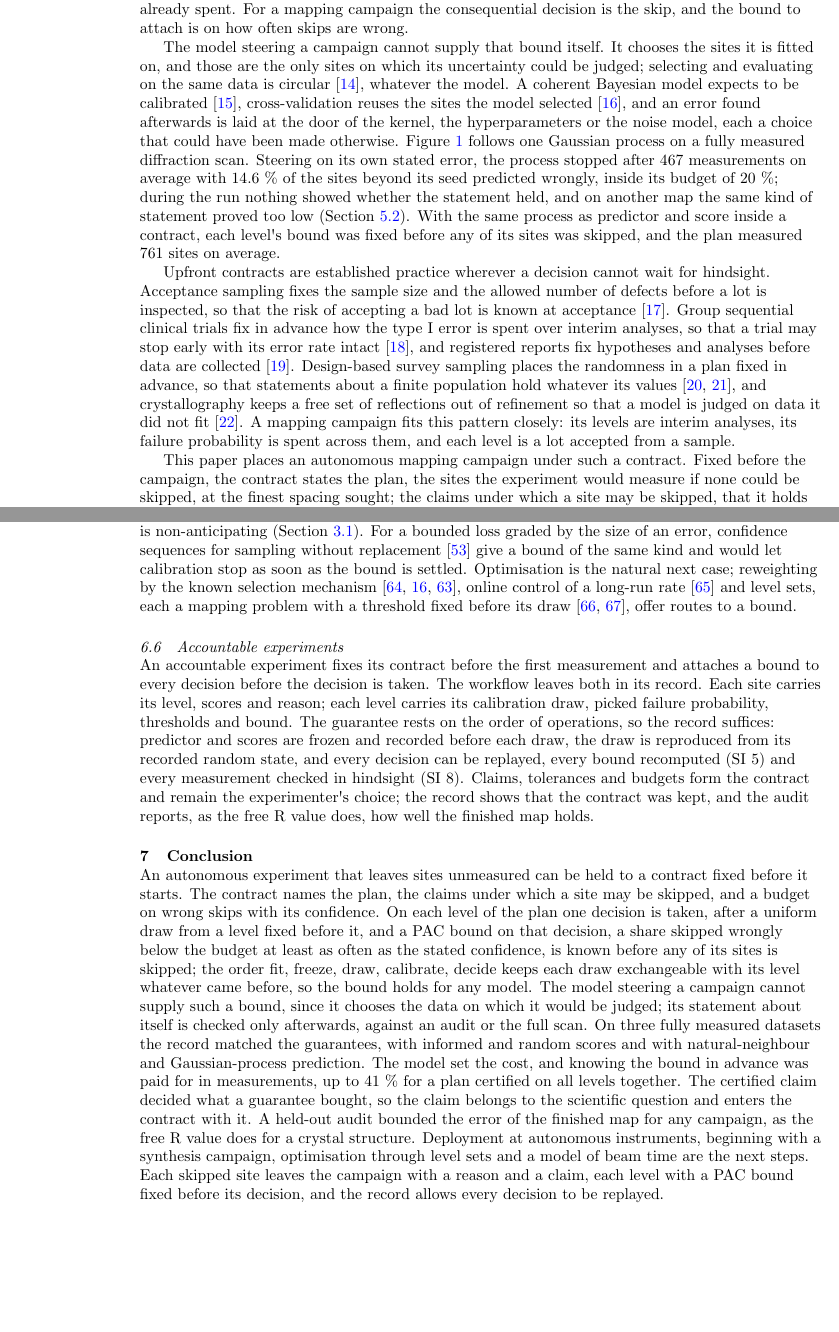
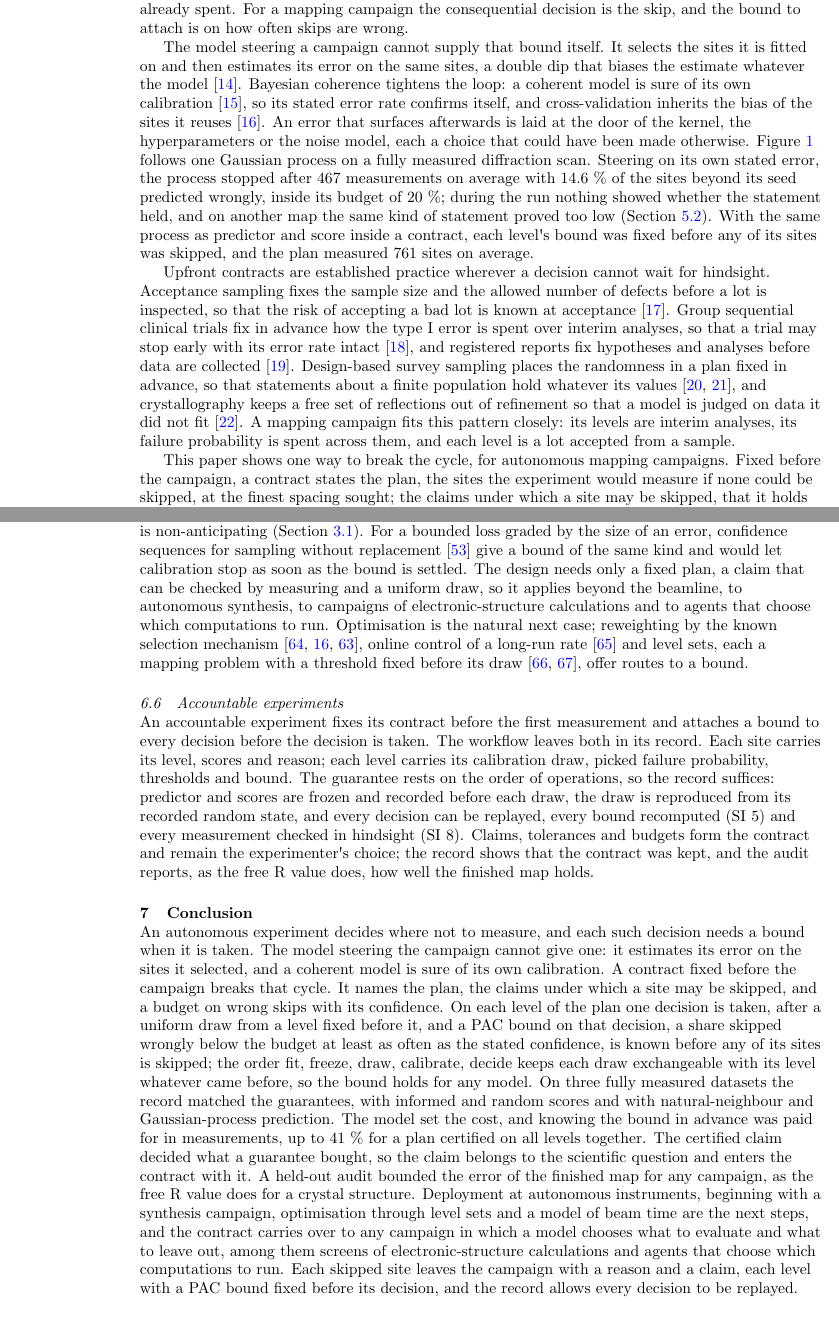
Before and after one commit to phzwart/accountable_experiments, a LaTeX paper (manuscript/latex/main.tex): two parts of pages 2 and 16 of 23 before the commit and two parts of pages 2 and 16 of 24 after it, joined at a grey line, cut so that both start at the same text, the shorter picture padded with empty space. Compiled offline with pdfLaTeX.

Commit message:
Sharpen the message: why accountability, double dip made worse by coherence, one way to break the cycle
Abstract, introduction para 3 and 5, conclusion; one line on use beyond the beamline
(Discussion, Conclusion).

Co-Authored-By: Claude Opus 5.5 <noreply@anthropic.com>
Claude-Session: https://claude.ai/code/session_01HqSjv9TfKzAfZ7o9cs8rfx

```diff
--- a/manuscript/latex/main.tex
+++ b/manuscript/latex/main.tex
@@ -40,7 +40,7 @@
 
 Handing these decisions to a model requires each one to be justified when it is taken. A measurement spends beam time, dose, reagent or sample, and a skipped site leaves a known unknown: once the sample has aged, the beam time has ended or the reagent is spent, it usually cannot be revisited. Guidance on AI risk asks for traceable decisions and documented responsibility \cite{NIST2023}, regulation of high-risk systems requires automatic records of their operation \cite[Art. 12]{EU2024}, and audit frameworks ask for evidence that can be checked against stated expectations \cite{Raji2020}. Accountability is used here in that sense, as a contract: before a decision is taken, a bound is attached to it, and the record allows the decision to be checked against the bound. An account given after the campaign, an audit of the finished map or a report of its error, describes decisions already spent. For a mapping campaign the consequential decision is the skip, and the bound to attach is on how often skips are wrong.
 
-The model steering a campaign cannot supply that bound itself. It chooses the sites it is fitted on, and those are the only sites on which its uncertainty could be judged; selecting and evaluating on the same data is circular \cite{Kriegeskorte2009}, whatever the model. A coherent Bayesian model expects to be calibrated \cite{Dawid1982}, cross-validation reuses the sites the model selected \cite{Fannjiang2022}, and an error found afterwards is laid at the door of the kernel, the hyperparameters or the noise model, each a choice that could have been made otherwise. Figure~\ref{fig:1} follows one Gaussian process on a fully measured diffraction scan. Steering on its own stated error, the process stopped after 467 measurements on average with 14.6 \% of the sites beyond its seed predicted wrongly, inside its budget of 20 \%; during the run nothing showed whether the statement held, and on another map the same kind of statement proved too low (Section~\ref{sec:5-2}). With the same process as predictor and score inside a contract, each level\textquotesingle s bound was fixed before any of its sites was skipped, and the plan measured 761 sites on average.
+The model steering a campaign cannot supply that bound itself. It selects the sites it is fitted on and then estimates its error on the same sites, a double dip that biases the estimate whatever the model \cite{Kriegeskorte2009}. Bayesian coherence tightens the loop: a coherent model is sure of its own calibration \cite{Dawid1982}, so its stated error rate confirms itself, and cross-validation inherits the bias of the sites it reuses \cite{Fannjiang2022}. An error that surfaces afterwards is laid at the door of the kernel, the hyperparameters or the noise model, each a choice that could have been made otherwise. Figure~\ref{fig:1} follows one Gaussian process on a fully measured diffraction scan. Steering on its own stated error, the process stopped after 467 measurements on average with 14.6 \% of the sites beyond its seed predicted wrongly, inside its budget of 20 \%; during the run nothing showed whether the statement held, and on another map the same kind of statement proved too low (Section~\ref{sec:5-2}). With the same process as predictor and score inside a contract, each level\textquotesingle s bound was fixed before any of its sites was skipped, and the plan measured 761 sites on average.
 
 \begin{figure}[tbp]
 \centering
@@ -50,7 +50,7 @@
 
 Upfront contracts are established practice wherever a decision cannot wait for hindsight. Acceptance sampling fixes the sample size and the allowed number of defects before a lot is inspected, so that the risk of accepting a bad lot is known at acceptance \cite{DodgeRomig1959}. Group sequential clinical trials fix in advance how the type I error is spent over interim analyses, so that a trial may stop early with its error rate intact \cite{LanDeMets1983}, and registered reports fix hypotheses and analyses before data are collected \cite{Chambers2013}. Design-based survey sampling places the randomness in a plan fixed in advance, so that statements about a finite population hold whatever its values \cite{Neyman1934,Cochran1977}, and crystallography keeps a free set of reflections out of refinement so that a model is judged on data it did not fit \cite{Brunger1992}. A mapping campaign fits this pattern closely: its levels are interim analyses, its failure probability is spent across them, and each level is a lot accepted from a sample.
 
-This paper places an autonomous mapping campaign under such a contract. Fixed before the campaign, the contract states the plan, the sites the experiment would measure if none could be skipped, at the finest spacing sought; the claims under which a site may be skipped, that it holds nothing of interest or that its signal, or a quantity derived from it, can be predicted within tolerance; and a budget \ensuremath{\varepsilon} on the share of sites skipped under a false claim, held with confidence c. The plan is divided into nested levels, and the coarsest are measured in full. At each finer level a model fitted to the measured sites is frozen and ranks the sites by how safe a skip is, a uniform sample of the level is measured for calibration, and its labels set how far the skips may go. The bound attaches to the decision on the level before any of its sites is skipped, and holds for any model and score that respect the order fit, freeze, draw, calibrate, decide; the model sets only how many measurements the guarantee costs. The bound is probably approximately correct (PAC) \cite{Valiant1984}: the share of a level skipped under a false claim stays below \ensuremath{\varepsilon} in at least a fraction c of campaigns, so that at \ensuremath{\varepsilon} = 0.20 and c = 0.80 at most a fifth of the level is skipped wrongly at least four times in five. A campaign is run once, and a PAC bound speaks to it, the confidence stating how often a campaign like it keeps its budget; a bound on the expected share holds on average over campaigns, and single levels then exceed the budget far more often (Section~\ref{sec:5-1}). The statistics are standard, finite-sample risk control whose only assumption is a calibration sample exchangeable with the population it speaks for \cite{Vovk2005,Bates2021,Angelopoulos2025}. A campaign strains that assumption, since every decision changes the data that calibrate the next, and fixing each level before its draw restores it; the contribution is posing the experiment so that the standard results apply inside a closed loop. A held-out audit after the last level gives the finished map a bound of its own, the free set of the campaign.
+This paper shows one way to break the cycle, for autonomous mapping campaigns. Fixed before the campaign, a contract states the plan, the sites the experiment would measure if none could be skipped, at the finest spacing sought; the claims under which a site may be skipped, that it holds nothing of interest or that its signal, or a quantity derived from it, can be predicted within tolerance; and a budget \ensuremath{\varepsilon} on the share of sites skipped under a false claim, held with confidence c. The plan is divided into nested levels, and the coarsest are measured in full. At each finer level a model fitted to the measured sites is frozen and ranks the sites by how safe a skip is, a uniform sample of the level is measured for calibration, and its labels set how far the skips may go. The bound attaches to the decision on the level before any of its sites is skipped, and holds for any model and score that respect the order fit, freeze, draw, calibrate, decide; the model sets only how many measurements the guarantee costs. The bound is probably approximately correct (PAC) \cite{Valiant1984}: the share of a level skipped under a false claim stays below \ensuremath{\varepsilon} in at least a fraction c of campaigns, so that at \ensuremath{\varepsilon} = 0.20 and c = 0.80 at most a fifth of the level is skipped wrongly at least four times in five. A campaign is run once, and a PAC bound speaks to it, the confidence stating how often a campaign like it keeps its budget; a bound on the expected share holds on average over campaigns, and single levels then exceed the budget far more often (Section~\ref{sec:5-1}). The statistics are standard, finite-sample risk control whose only assumption is a calibration sample exchangeable with the population it speaks for \cite{Vovk2005,Bates2021,Angelopoulos2025}. A campaign strains that assumption, since every decision changes the data that calibrate the next, and fixing each level before its draw restores it; the contribution is posing the experiment so that the standard results apply inside a closed loop. A held-out audit after the last level gives the finished map a bound of its own, the free set of the campaign.
 
 The evidence comes from three fully measured datasets, an infrared map of a bioreef sample, a NaCl microdiffraction scan \cite{ALSNaCl} and a synthetic small-angle scattering phase map, on which every skip can be checked. Levels exceeded their budgets no more often than the confidence permits, plans certified for all levels together kept their budget on every level in at least 90 \% of campaigns at 13 \% to 41 \% more measurements, and the model and its score set the cost. The Gaussian process of Fig.~\ref{fig:1} serves as an illustration: the guarantee rests on the draw alone, and claims about the process concern this process on these maps. A live campaign remains to be run. Section~\ref{sec:2} places the work among adaptive mapping and distribution-free inference, Section~\ref{sec:3} states the contract and its guarantee, Section~\ref{sec:4} the datasets and protocols, Section~\ref{sec:5} the results, and Section~\ref{sec:6} the price of the contract and what it covers.
 
@@ -465,7 +465,7 @@
 \hypertarget{extensions}{%
 \subsection{Extensions}\label{extensions}}
 
-An audit sits over any campaign, whatever its rule, at the cost of its sample (Section~\ref{sec:5-6}). Certification of each level sits over any campaign that fixes its proposals for a level before its draw: the proposals of an acquisition-driven Gaussian process enter as a frozen score, and within an action the remaining sites can follow the shortest path of the instrument. Costs here are counted in sites; at an instrument each level adds a second pass, the calibration sample measured and reduced before the rest is decided, and a fast raster of the whole plan may compete with scattered single measurements. Any rate that counts sites can be bounded, and ratios such as the share of skips that are wrong are controlled through conformal p-values \cite{Jin2023}. Two conditions carry every such statement: the calibration sites are an exchangeable draw from the population the statement concerns, a Mondrian category fixed before the draw taking the place of the level \cite{Vovk2005}, and the rule is non-anticipating (Section~\ref{sec:3-1}). For a bounded loss graded by the size of an error, confidence sequences for sampling without replacement \cite{WaudbySmith2020} give a bound of the same kind and would let calibration stop as soon as the bound is settled. Optimisation is the natural next case; reweighting by the known selection mechanism \cite{Tibshirani2019,Fannjiang2022,Barber2023}, online control of a long-run rate \cite{Gibbs2021} and level sets, each a mapping problem with a threshold fixed before its draw \cite{CerouGuyader2007,Gotovos2013}, offer routes to a bound.
+An audit sits over any campaign, whatever its rule, at the cost of its sample (Section~\ref{sec:5-6}). Certification of each level sits over any campaign that fixes its proposals for a level before its draw: the proposals of an acquisition-driven Gaussian process enter as a frozen score, and within an action the remaining sites can follow the shortest path of the instrument. Costs here are counted in sites; at an instrument each level adds a second pass, the calibration sample measured and reduced before the rest is decided, and a fast raster of the whole plan may compete with scattered single measurements. Any rate that counts sites can be bounded, and ratios such as the share of skips that are wrong are controlled through conformal p-values \cite{Jin2023}. Two conditions carry every such statement: the calibration sites are an exchangeable draw from the population the statement concerns, a Mondrian category fixed before the draw taking the place of the level \cite{Vovk2005}, and the rule is non-anticipating (Section~\ref{sec:3-1}). For a bounded loss graded by the size of an error, confidence sequences for sampling without replacement \cite{WaudbySmith2020} give a bound of the same kind and would let calibration stop as soon as the bound is settled. The design needs only a fixed plan, a claim that can be checked by measuring and a uniform draw, so it applies beyond the beamline, to autonomous synthesis, to campaigns of electronic-structure calculations and to agents that choose which computations to run. Optimisation is the natural next case; reweighting by the known selection mechanism \cite{Tibshirani2019,Fannjiang2022,Barber2023}, online control of a long-run rate \cite{Gibbs2021} and level sets, each a mapping problem with a threshold fixed before its draw \cite{CerouGuyader2007,Gotovos2013}, offer routes to a bound.
 
 \hypertarget{accountable-experiments}{%
 \subsection{Accountable experiments}\label{accountable-experiments}}
@@ -475,7 +475,7 @@
 \hypertarget{sec:7}{%
 \section{Conclusion}\label{sec:7}}
 
-An autonomous experiment that leaves sites unmeasured can be held to a contract fixed before it starts. The contract names the plan, the claims under which a site may be skipped, and a budget on wrong skips with its confidence. On each level of the plan one decision is taken, after a uniform draw from a level fixed before it, and a PAC bound on that decision, a share skipped wrongly below the budget at least as often as the stated confidence, is known before any of its sites is skipped; the order fit, freeze, draw, calibrate, decide keeps each draw exchangeable with its level whatever came before, so the bound holds for any model. The model steering a campaign cannot supply such a bound, since it chooses the data on which it would be judged; its statement about itself is checked only afterwards, against an audit or the full scan. On three fully measured datasets the record matched the guarantees, with informed and random scores and with natural-neighbour and Gaussian-process prediction. The model set the cost, and knowing the bound in advance was paid for in measurements, up to 41 \% for a plan certified on all levels together. The certified claim decided what a guarantee bought, so the claim belongs to the scientific question and enters the contract with it. A held-out audit bounded the error of the finished map for any campaign, as the free R value does for a crystal structure. Deployment at autonomous instruments, beginning with a synthesis campaign, optimisation through level sets and a model of beam time are the next steps. Each skipped site leaves the campaign with a reason and a claim, each level with a PAC bound fixed before its decision, and the record allows every decision to be replayed.
+An autonomous experiment decides where not to measure, and each such decision needs a bound when it is taken. The model steering the campaign cannot give one: it estimates its error on the sites it selected, and a coherent model is sure of its own calibration. A contract fixed before the campaign breaks that cycle. It names the plan, the claims under which a site may be skipped, and a budget on wrong skips with its confidence. On each level of the plan one decision is taken, after a uniform draw from a level fixed before it, and a PAC bound on that decision, a share skipped wrongly below the budget at least as often as the stated confidence, is known before any of its sites is skipped; the order fit, freeze, draw, calibrate, decide keeps each draw exchangeable with its level whatever came before, so the bound holds for any model. On three fully measured datasets the record matched the guarantees, with informed and random scores and with natural-neighbour and Gaussian-process prediction. The model set the cost, and knowing the bound in advance was paid for in measurements, up to 41 \% for a plan certified on all levels together. The certified claim decided what a guarantee bought, so the claim belongs to the scientific question and enters the contract with it. A held-out audit bounded the error of the finished map for any campaign, as the free R value does for a crystal structure. Deployment at autonomous instruments, beginning with a synthesis campaign, optimisation through level sets and a model of beam time are the next steps, and the contract carries over to any campaign in which a model chooses what to evaluate and what to leave out, among them screens of electronic-structure calculations and agents that choose which computations to run. Each skipped site leaves the campaign with a reason and a claim, each level with a PAC bound fixed before its decision, and the record allows every decision to be replayed.
 
 
 \appendix
```
Also changed, not shown: manuscript/abstract.md (+1 -1 lines), manuscript/conclusion.md (+1 -1 lines), manuscript/discussion.md (+1 -1 lines), manuscript/introduction.md (+2 -2 lines), manuscript/latex/main.pdf, manuscript/latex/main.tex (2 more changed lines), 1 other file.
